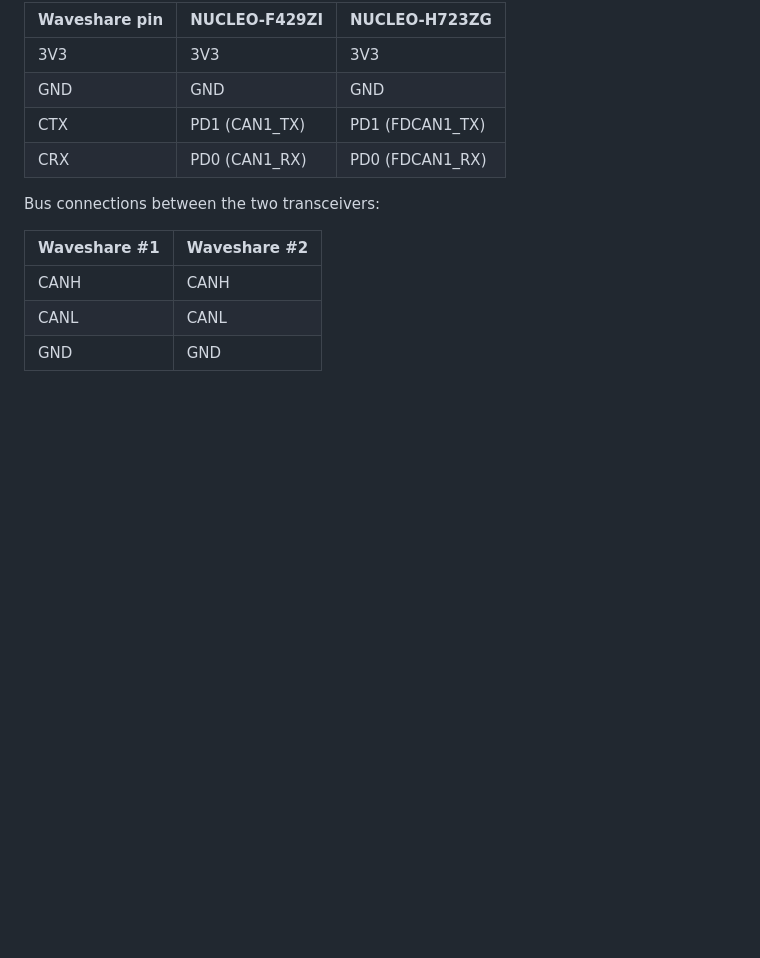
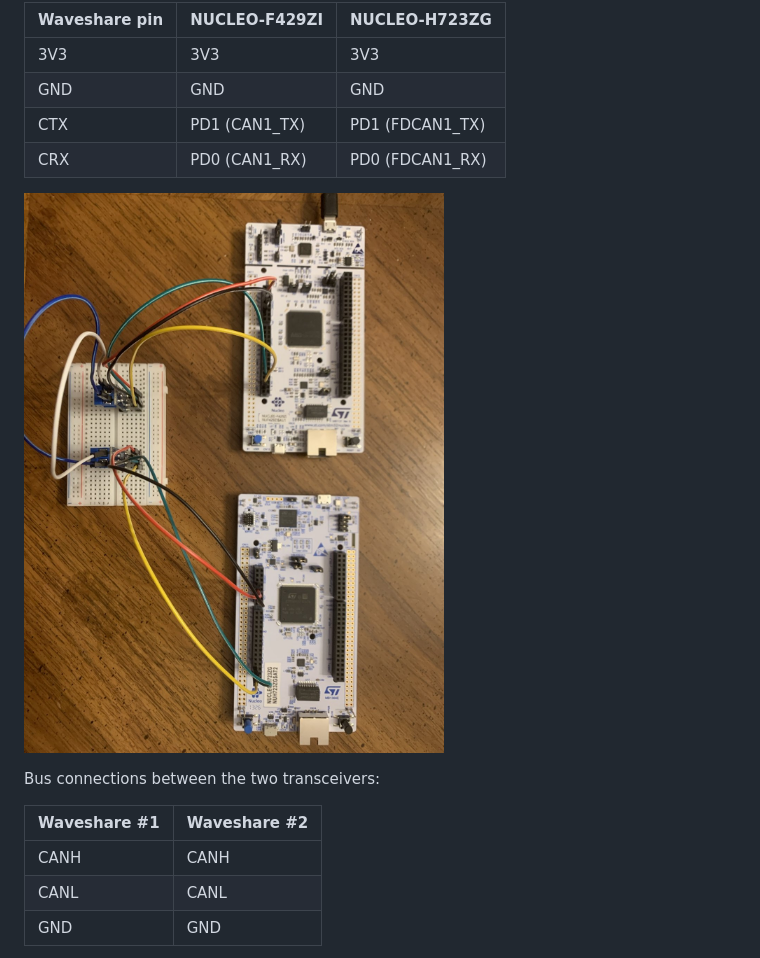
Before and after one commit to noaros/CAN-Bus, a Markdown page: README.md, the part around the change. GitHub-like rendering; pictures changed too: images/project1-wiring.jpg (added); blank space fills up the shorter version.

Commit message:
Add Project 1 wiring photo to README
Co-Authored-By: Claude Opus 5.5 <noreply@anthropic.com>
Claude-Session: https://claude.ai/code/session_01QPNqouz5Utbs4NJwdwNck9

```diff
--- a/README.md
+++ b/README.md
@@ -14,6 +14,8 @@ Transceivers: Waveshare SN65HVD230 (3.3 V). Pins are the same on both boards (PD
 | GND | GND | GND |
 | CTX | PD1 (CAN1_TX) | PD1 (FDCAN1_TX) |
 | CRX | PD0 (CAN1_RX) | PD0 (FDCAN1_RX) |
+
+![Project 1 wiring: NUCLEO-F429ZI (top) and NUCLEO-H723ZG (bottom), each wired to a Waveshare SN65HVD230 transceiver on the breadboard](images/project1-wiring.jpg)
 
 Bus connections between the two transceivers:
 
```
